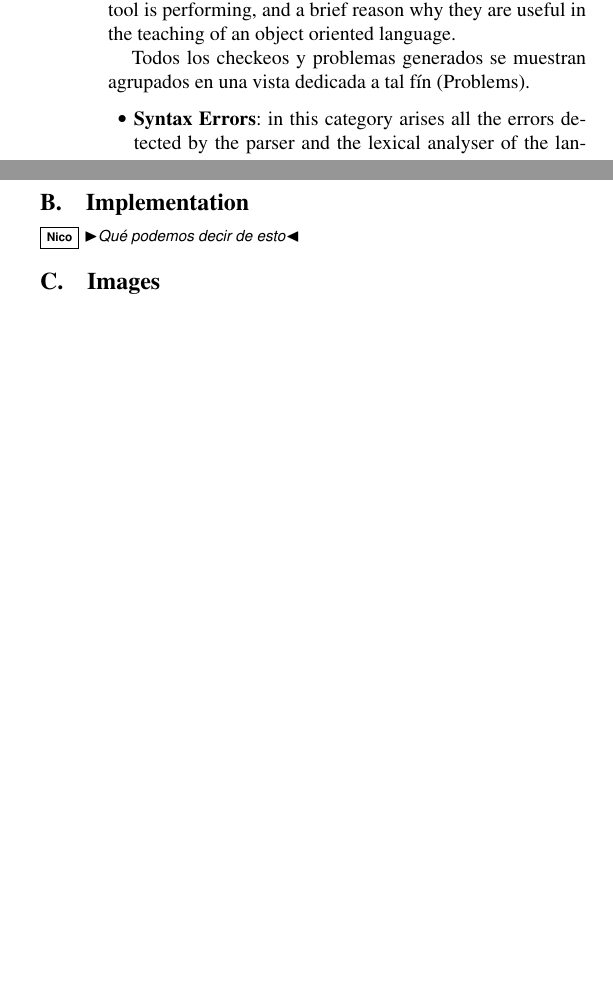
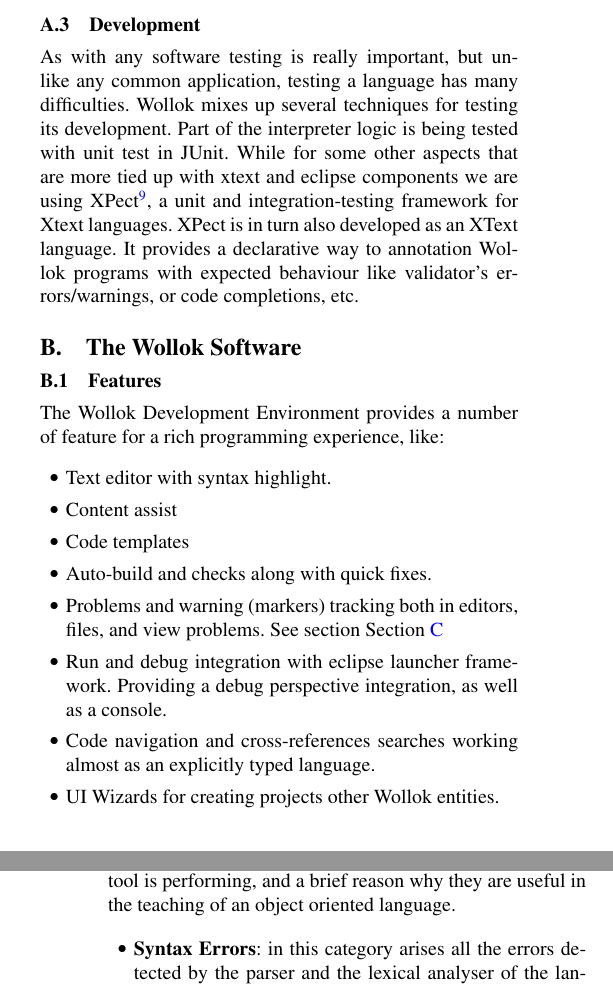
Before and after one commit to npasserini/2017-Wollok-Lacio, a LaTeX paper (main.tex, which reads appendix.tex): two parts of the columns of page 7 of 8 before the commit and two parts of the columns of pages 7 and 8 of 8 after it, joined at a grey line, cut at the place of the change, the shorter picture padded with empty space. The pictures show the PDF file main.pdf that the author committed with the source.

Commit message:
Adding implementation details

```diff
--- a/appendix.tex
+++ b/appendix.tex
@@ -7,9 +9,6 @@
 There are different types of problems, because these checks and validations are not only used to show type errors or syntax errors, but also to encourage some properties of the program we consider as main topics in the learning process of an OO language.
 
 Here there is a list of all the validations and checking the tool is performing, and a brief reason why they are useful in the teaching of an object oriented language.
-
-Todos los checkeos y problemas
-generados se muestran agrupados en una vista dedicada a tal fín (Problems).
 
 \begin{itemize}
   \item \textbf{Syntax Errors}: in this category arises all the errors detected by the parser and the lexical analyser of the language.
@@ -32,12 +31,3 @@
 
   \item \textbf{Type Errors}: the errors are useful for the validation of the compatibility between the references, its possible types, and the messages sent to them, this is performed by the type system and its inferer (\eg message sending, assignation of variables).
 \end{itemize}
-
-
-\section{Implementation}
-\label{sec:implementation}
-\np{Qué podemos decir de esto}
-
-\section{Images}
-
-	\begin{figure}[p]
@@ -50 +33,0 @@
-	\begin{figure}[p]
@@ -57 +33,0 @@
-	\begin{figure}[p]
```
Also changed, not shown: implementation.tex (added, +85 -0 lines), proposedSolution.tex (+2 -0 lines), main.pdf, appendix.tex (26 more changed lines).
